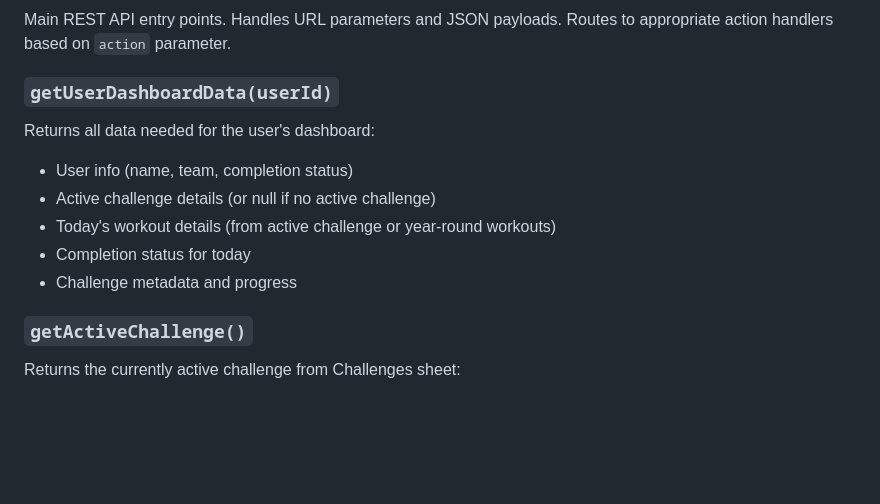
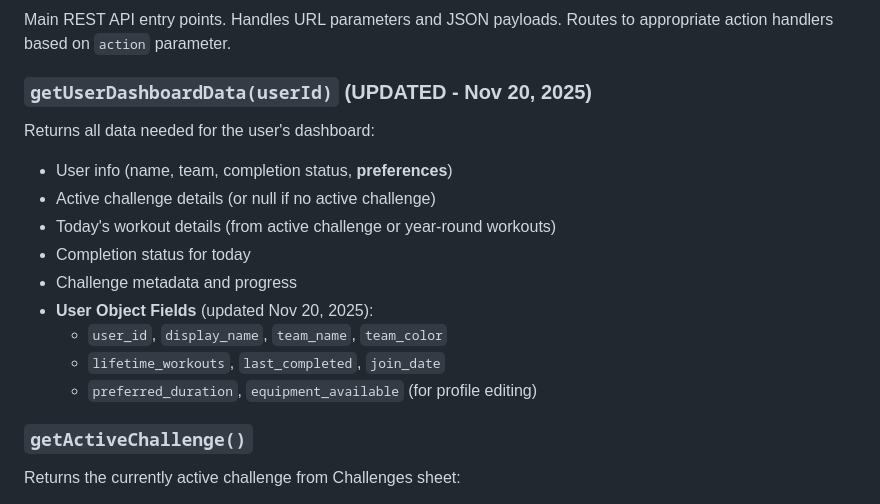
Before and after one commit to martinapt8/a8-workout-app, a Markdown page: Documentation/BACKEND.md, the part around one of its changes. Drawn GitHub-style; blank space fills up the shorter version.

```diff
--- a/Documentation/BACKEND.md
+++ b/Documentation/BACKEND.md
@@ -47,13 +47,17 @@ The project includes several Google Apps Script files for different functionalit
 ### `doGet(e)` / `doPost(e)`
 Main REST API entry points. Handles URL parameters and JSON payloads. Routes to appropriate action handlers based on `action` parameter.
 
-### `getUserDashboardData(userId)`
+### `getUserDashboardData(userId)` (UPDATED - Nov 20, 2025)
 Returns all data needed for the user's dashboard:
-- User info (name, team, completion status)
+- User info (name, team, completion status, **preferences**)
 - Active challenge details (or null if no active challenge)
 - Today's workout details (from active challenge or year-round workouts)
 - Completion status for today
 - Challenge metadata and progress
+- **User Object Fields** (updated Nov 20, 2025):
+  - `user_id`, `display_name`, `team_name`, `team_color`
+  - `lifetime_workouts`, `last_completed`, `join_date`
+  - `preferred_duration`, `equipment_available` (for profile editing)
 
 ### `getActiveChallenge()`
 Returns the currently active challenge from Challenges sheet:
```
Also changed, not shown: other parts of Documentation/BACKEND.md (+32 -2 lines), Documentation/FRONTEND_PAGES.md (+32 -0 lines).
